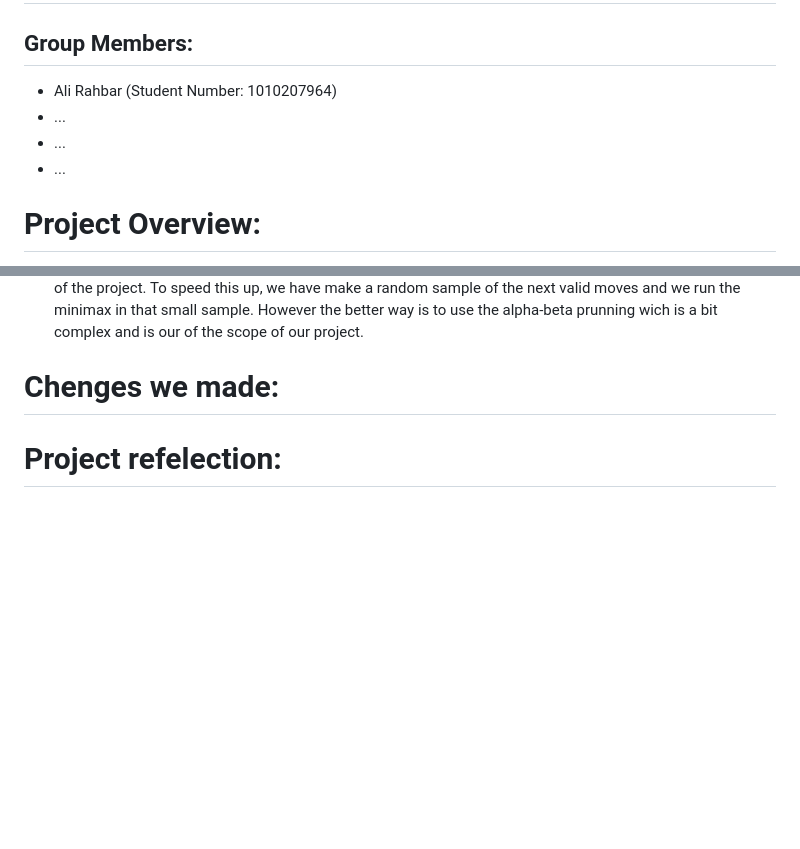
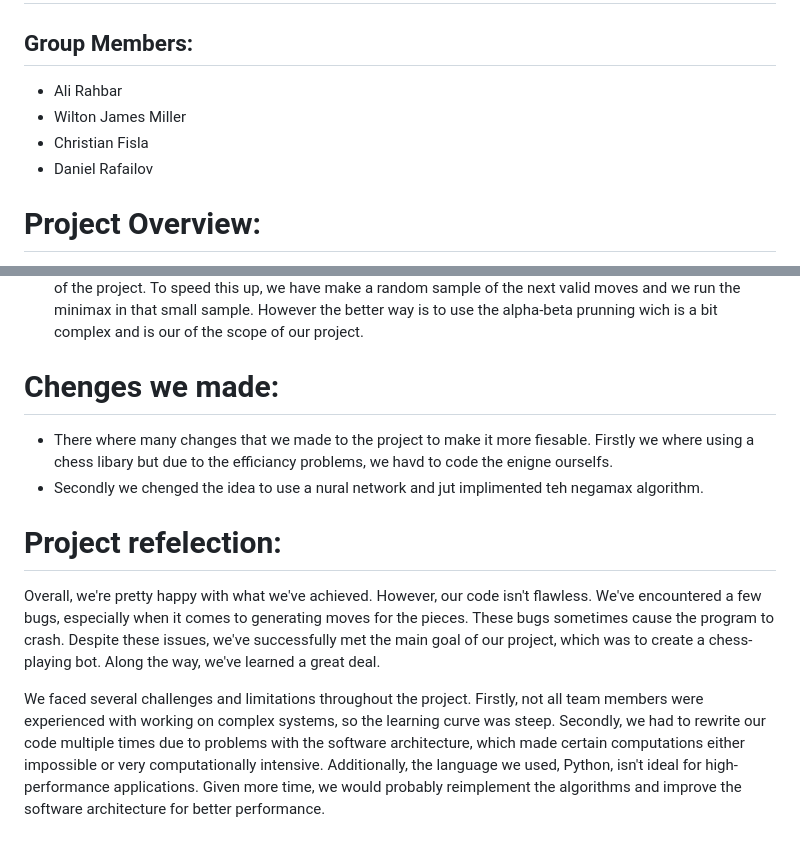
Before and after one commit to Chessy-An-AI-Powered-Chess-Strategist/Chessy_CSVersion, a Markdown page: README.md, 2 parts joined by grey strips. Drawn GitHub-style; blank space fills up the shorter version.

```diff
--- a/README.md
+++ b/README.md
@@ -1,10 +1,10 @@
 # Chessy
 
 ## Group Members:
-- Ali Rahbar (Student Number: 1010207964)
-- ...
-- ...
-- ...
+- Ali Rahbar
+- Wilton James Miller
+- Christian Fisla
+- Daniel Rafailov
 
 # Project Overview:
 
@@ -92,5 +92,10 @@ This structure allowed us to create a smooth and dynamic user experiecne as ever
 
 
 # Chenges we made:
+- There where many changes that we made to the project to make it more fiesable. Firstly we where using a chess libary but due to the efficiancy problems, we havd to code the enigne ourselfs.
+- Secondly we chenged the idea to use a nural network and jut implimented teh negamax algorithm.
 
 # Project refelection:
+Overall, we're pretty happy with what we've achieved. However, our code isn't flawless. We've encountered a few bugs, especially when it comes to generating moves for the pieces. These bugs sometimes cause the program to crash. Despite these issues, we've successfully met the main goal of our project, which was to create a chess-playing bot. Along the way, we've learned a great deal.
+
+We faced several challenges and limitations throughout the project. Firstly, not all team members were experienced with working on complex systems, so the learning curve was steep. Secondly, we had to rewrite our code multiple times due to problems with the software architecture, which made certain computations either impossible or very computationally intensive. Additionally, the language we used, Python, isn't ideal for high-performance applications. Given more time, we would probably reimplement the algorithms and improve the software architecture for better performance.
```
